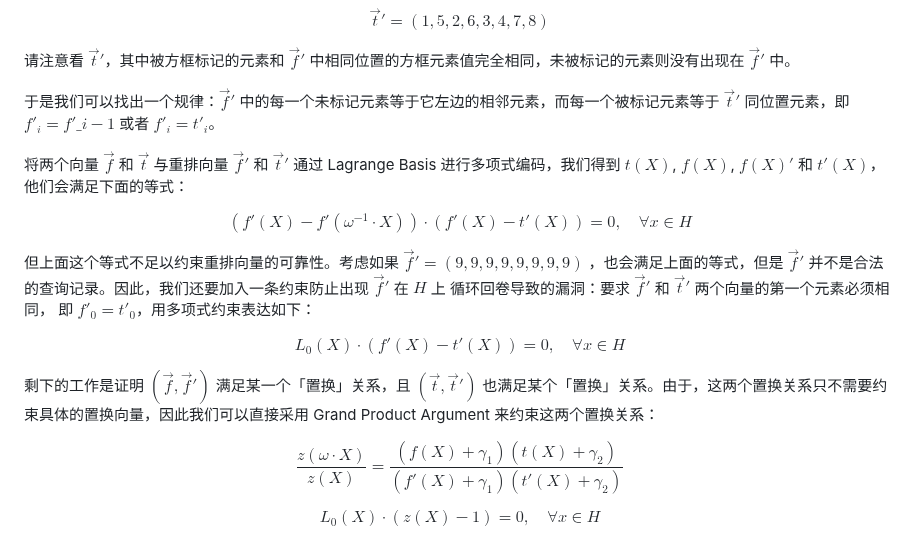
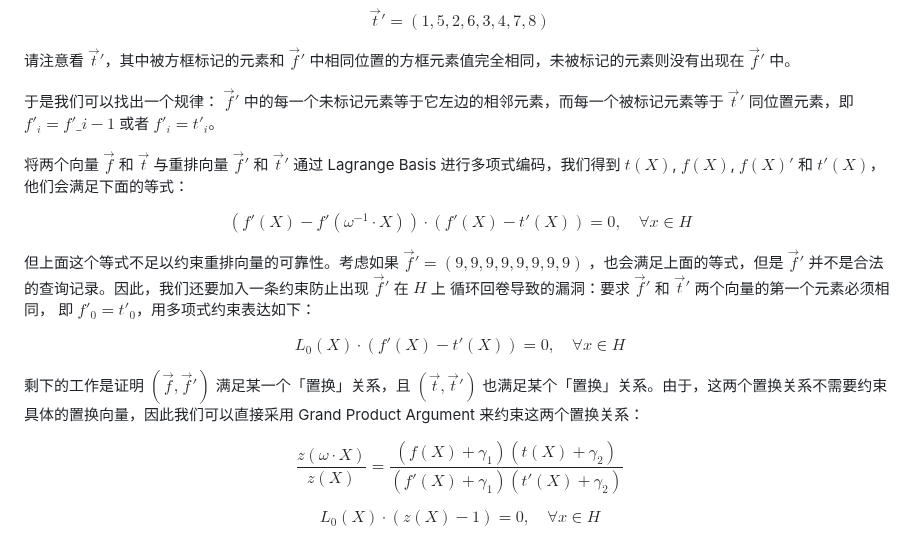
Before and after one commit to sec-bit/learning-zkp, a Markdown page: plonk-intro-cn/7-plonk-lookup.md, the part around the change. Drawn GitHub-style.

Commit message:
Fixed typo

```diff
--- a/plonk-intro-cn/7-plonk-lookup.md
+++ b/plonk-intro-cn/7-plonk-lookup.md
@@ -54,7 +54,7 @@ $$
 
 请注意看 $\vec{t}'$，其中被方框标记的元素和 $\vec{f}'$ 中相同位置的方框元素值完全相同，未被标记的元素则没有出现在 $\vec{f}'$ 中。
 
-于是我们可以找出一个规律：$\vec{f}'$ 中的每一个未标记元素等于它左边的相邻元素，而每一个被标记元素等于 $\vec{t}'$ 同位置元素，即 $f'_i=f'\_{i-1}$ 或者 $f'_i=t'_i$。
+于是我们可以找出一个规律： $\vec{f}'$ 中的每一个未标记元素等于它左边的相邻元素，而每一个被标记元素等于 $\vec{t}'$ 同位置元素，即 $f'_i=f'\_{i-1}$ 或者 $f'_i=t'_i$。
 
 将两个向量 $\vec{f}$  和 $\vec{t}$ 与重排向量 $\vec{f}'$ 和 $\vec{t}'$ 通过 Lagrange Basis 进行多项式编码，我们得到 $t(X)$, $f(X)$, $f(X)'$ 和 $t'(X)$，他们会满足下面的等式：
 
@@ -68,7 +68,7 @@ $$
 L_0(X)\cdot(f'(X)-t'(X)) = 0, \quad \forall x\in H
 $$
 
-剩下的工作是证明 $(\vec{f},\vec{f}')$ 满足某一个「置换」关系，且 $(\vec{t},\vec{t}')$ 也满足某个「置换」关系。由于，这两个置换关系只不需要约束具体的置换向量，因此我们可以直接采用 Grand Product Argument 来约束这两个置换关系：
+剩下的工作是证明 $(\vec{f},\vec{f}')$ 满足某一个「置换」关系，且 $(\vec{t},\vec{t}')$ 也满足某个「置换」关系。由于，这两个置换关系不需要约束具体的置换向量，因此我们可以直接采用 Grand Product Argument 来约束这两个置换关系：
 
 $$
 \frac{z(\omega\cdot X)}{z(X)}=\frac{(f(X)+\gamma_1)(t(X)+\gamma_2)}{(f'(X)+\gamma_1)(t'(X)+\gamma_2)}
```
